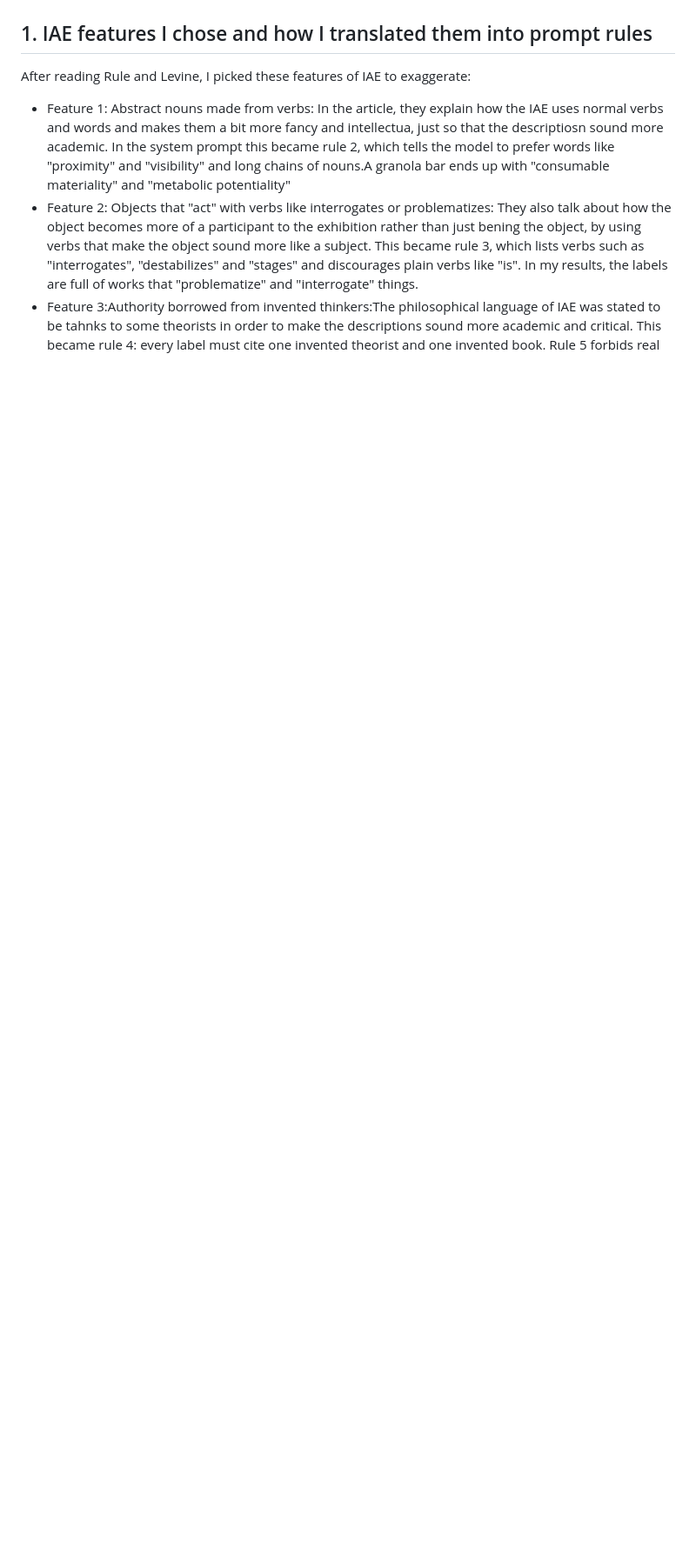
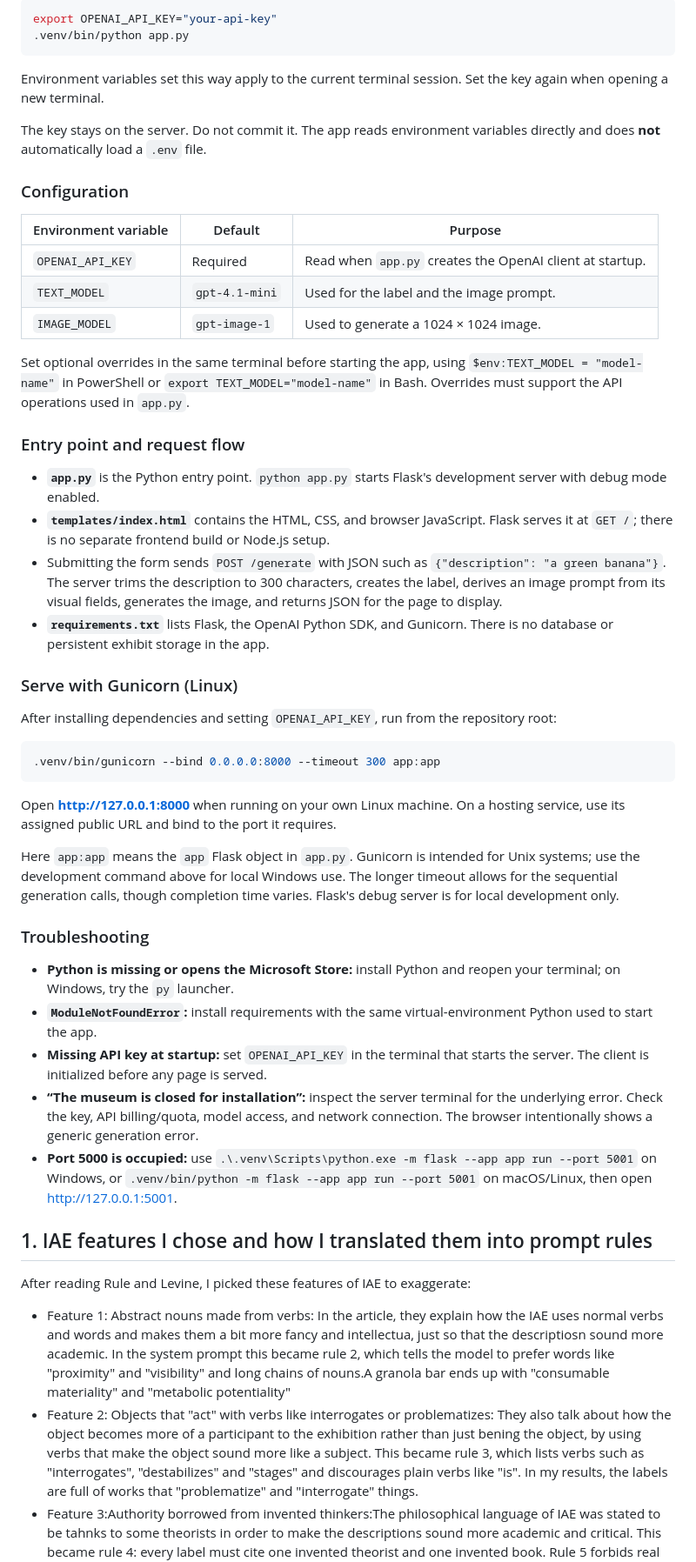
Before and after one commit to JoseDesign-23/Readymade-Museum-Label, a Markdown page: README.md, the part around one of its changes. Shown at 87% size. Drawn GitHub-style; blank space fills up the shorter version.

````diff
--- a/README.md
+++ b/README.md
@@ -11,3 +61,48 @@ Describe an everyday object and the app exhibits it as a work of contemporary ar
+```bash
+export OPENAI_API_KEY="your-api-key"
+.venv/bin/python app.py
+```
+
+Environment variables set this way apply to the current terminal session. Set the key again when opening a new terminal.
+
+The key stays on the server. Do not commit it. The app reads environment variables directly and does **not** automatically load a `.env` file.
+
+### Configuration
+
+| Environment variable | Default | Purpose |
+| --- | --- | --- |
+| `OPENAI_API_KEY` | Required | Read when `app.py` creates the OpenAI client at startup. |
+| `TEXT_MODEL` | `gpt-4.1-mini` | Used for the label and the image prompt. |
+| `IMAGE_MODEL` | `gpt-image-1` | Used to generate a 1024 × 1024 image. |
+
+Set optional overrides in the same terminal before starting the app, using `$env:TEXT_MODEL = "model-name"` in PowerShell or `export TEXT_MODEL="model-name"` in Bash. Overrides must support the API operations used in `app.py`.
+
+### Entry point and request flow
+
+- **`app.py`** is the Python entry point. `python app.py` starts Flask's development server with debug mode enabled.
+- **`templates/index.html`** contains the HTML, CSS, and browser JavaScript. Flask serves it at `GET /`; there is no separate frontend build or Node.js setup.
+- Submitting the form sends `POST /generate` with JSON such as `{"description": "a green banana"}`. The server trims the description to 300 characters, creates the label, derives an image prompt from its visual fields, generates the image, and returns JSON for the page to display.
+- **`requirements.txt`** lists Flask, the OpenAI Python SDK, and Gunicorn. There is no database or persistent exhibit storage in the app.
+
+### Serve with Gunicorn (Linux)
+
+After installing dependencies and setting `OPENAI_API_KEY`, run from the repository root:
+
+```bash
+.venv/bin/gunicorn --bind 0.0.0.0:8000 --timeout 300 app:app
+```
+
+Open **http://127.0.0.1:8000** when running on your own Linux machine. On a hosting service, use its assigned public URL and bind to the port it requires.
+
+Here `app:app` means the `app` Flask object in `app.py`. Gunicorn is intended for Unix systems; use the development command above for local Windows use. The longer timeout allows for the sequential generation calls, though completion time varies. Flask's debug server is for local development only.
+
+### Troubleshooting
+
+- **Python is missing or opens the Microsoft Store:** install Python and reopen your terminal; on Windows, try the `py` launcher.
+- **`ModuleNotFoundError`:** install requirements with the same virtual-environment Python used to start the app.
+- **Missing API key at startup:** set `OPENAI_API_KEY` in the terminal that starts the server. The client is initialized before any page is served.
+- **“The museum is closed for installation”:** inspect the server terminal for the underlying error. Check the key, API billing/quota, model access, and network connection. The browser intentionally shows a generic generation error.
+- **Port 5000 is occupied:** use `.\.venv\Scripts\python.exe -m flask --app app run --port 5001` on Windows, or `.venv/bin/python -m flask --app app run --port 5001` on macOS/Linux, then open http://127.0.0.1:5001.
 
 ## 1. IAE features I chose and how I translated them into prompt rules
 
````
Also changed, not shown: other parts of README.md (+54 -11 lines).
